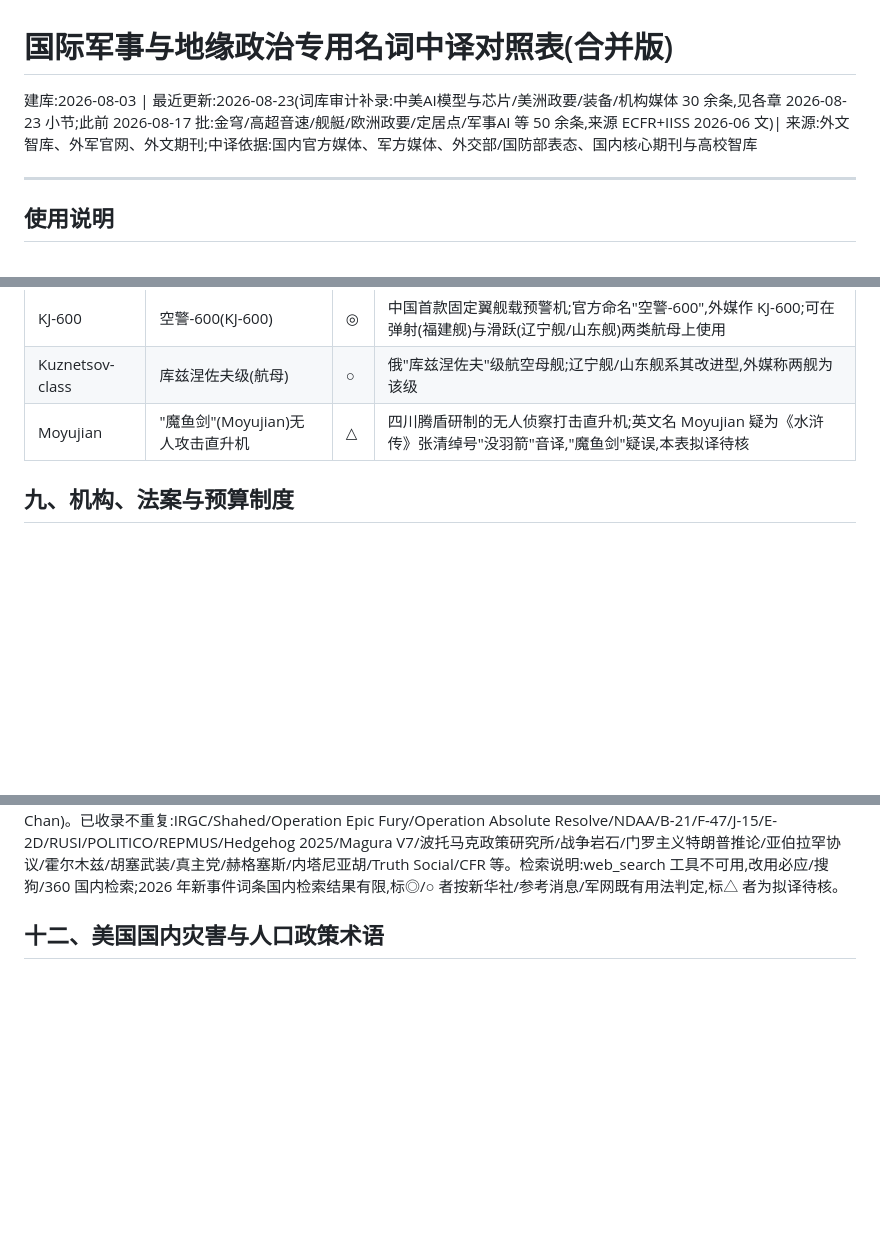
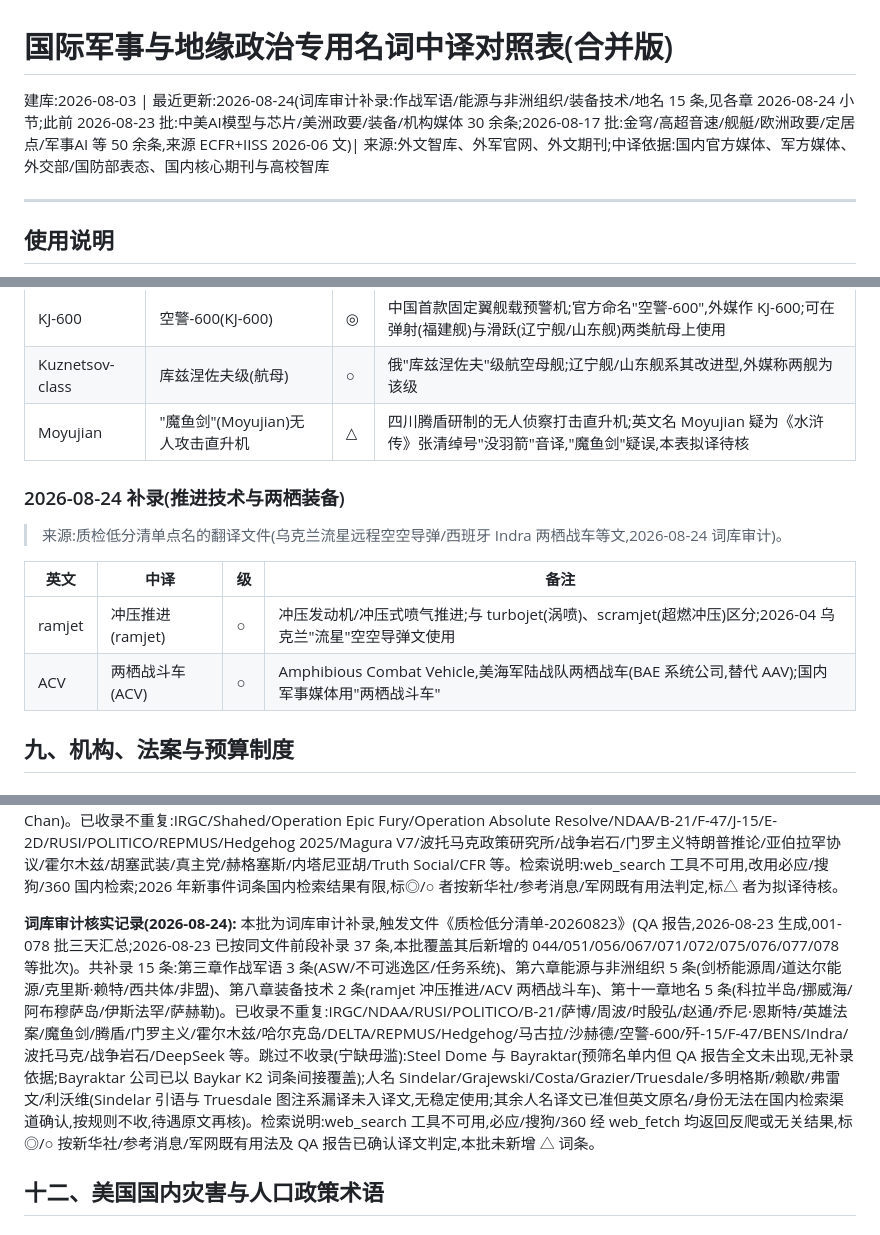
Before and after one commit to zjdmyyzyq-stack/mcpcherryworker, a Markdown page: 国际军事地缘专用名词库.md, 3 parts joined by grey strips. GitHub-like rendering; blank space fills up the shorter version.

```diff
--- a/国际军事地缘专用名词库.md
+++ b/国际军事地缘专用名词库.md
@@ -1,6 +1,6 @@
 # 国际军事与地缘政治专用名词中译对照表(合并版)
 
-建库:2026-08-03 | 最近更新:2026-08-23(词库审计补录:中美AI模型与芯片/美洲政要/装备/机构媒体 30 余条,见各章 2026-08-23 小节;此前 2026-08-17 批:金穹/高超音速/舰艇/欧洲政要/定居点/军事AI 等 50 余条,来源 ECFR+IISS 2026-06 文)| 来源:外文智库、外军官网、外文期刊;中译依据:国内官方媒体、军方媒体、外交部/国防部表态、国内核心期刊与高校智库
+建库:2026-08-03 | 最近更新:2026-08-24(词库审计补录:作战军语/能源与非洲组织/装备技术/地名 15 条,见各章 2026-08-24 小节;此前 2026-08-23 批:中美AI模型与芯片/美洲政要/装备/机构媒体 30 余条;2026-08-17 批:金穹/高超音速/舰艇/欧洲政要/定居点/军事AI 等 50 余条,来源 ECFR+IISS 2026-06 文)| 来源:外文智库、外军官网、外文期刊;中译依据:国内官方媒体、军方媒体、外交部/国防部表态、国内核心期刊与高校智库
 
 ---
 
@@ -1007,6 +1027,14 @@
 | Kuznetsov-class | 库兹涅佐夫级(航母) | ○ | 俄"库兹涅佐夫"级航空母舰;辽宁舰/山东舰系其改进型,外媒称两舰为该级 |
 | Moyujian | "魔鱼剑"(Moyujian)无人攻击直升机 | △ | 四川腾盾研制的无人侦察打击直升机;英文名 Moyujian 疑为《水浒传》张清绰号"没羽箭"音译,"魔鱼剑"疑误,本表拟译待核 |
 
+### 2026-08-24 补录(推进技术与两栖装备)
+> 来源:质检低分清单点名的翻译文件(乌克兰流星远程空空导弹/西班牙 Indra 两栖战车等文,2026-08-24 词库审计)。
+
+| 英文 | 中译 | 级 | 备注 |
+|---|---|---|---|
+| ramjet | 冲压推进(ramjet) | ○ | 冲压发动机/冲压式喷气推进;与 turbojet(涡喷)、scramjet(超燃冲压)区分;2026-04 乌克兰"流星"空空导弹文使用 |
+| ACV | 两栖战斗车(ACV) | ○ | Amphibious Combat Vehicle,美海军陆战队两栖战车(BAE 系统公司,替代 AAV);国内军事媒体用"两栖战斗车" |
+
 ## 九、机构、法案与预算制度
 
 ### 机构、法案与预算制度
@@ -1407,6 +1446,8 @@
 **abn74ok 批核实记录(2026-08-22):** 本批补录来源为《赫格塞斯下令对军事法律体系进行全面审查》(2026-05-27)与《马克龙的核赌博》(2026-06-17)两篇翻译。共收录 34 条:美国军事司法体系 4 条(JAG Corps/UCMJ/ROE/Protect Our Defenders,归入第一章;Protect Our Defenders 属机构但按主题归此)、欧洲政要与政党 10 条(马克龙/默茨/国民联盟/勒庞/巴尔代拉/戴高乐/密特朗/奥朗德/萨科齐/居伊·摩勒,归入第二章)、法国核政策与欧洲核威慑 10 条(force de frappe/先进威慑/严格足够/校准披露/主权克制/反力/打击城市目标/核共享/双能力飞机/扑克演习,归入第四章)、核武器系统 3 条(B-61/三叉戟/ASMPA-R,归入第八章)、欧洲高校与智库机构 6 条(巴黎政治学院/弗里德里希·瑙曼基金会/青年安全会议/芝加哥全球事务委员会/赫蒂学院/斯坦顿核安全问题博士后,归入第十章)、地名 1 条(布列塔尼,归入第十一章)。已收录不重复:赫格塞斯/阵风/坚定正午/F-35/FCAS/延伸威慑/前沿威慑/隆格海军基地/司法部(DOJ)/太空军等。标△的 11 条为本表拟译(国内无定译):JAG Corps、Protect Our Defenders、先进威慑、严格足够、校准披露、主权克制、扑克演习、ASMPA-R、青年安全会议、赫蒂学院、斯坦顿核安全问题博士后;其中"先进威慑"与词库已有"前沿威慑"(济南日报译法)同指马克龙构想,两译并存待核。
 
 **词库审计核实记录(2026-08-23):** 本批为词库审计补录,触发文件《质检低分清单-20260823》(001-026 批三天汇总)。以清单点名的 11 篇翻译文件为线索提取英文专名,对照词库查重后共补录 37 条:第六章"美洲政要与涉华专家"10 条(马杜罗/马查多/德尔西·罗德里格斯/卢比奥/汤姆·霍曼/乔尼·恩斯特/赵通/周波/时殷弘/迈克尔·霍洛维茨,来源委内瑞拉两篇与英雄法案、独立选民、五角大楼解放军军力报告文)、第七章"中美AI竞争:模型与芯片"12 条(DeepSeek V4/GPT-5/Gemini/Claude/Grok/OpenAI/Anthropic/Hugging Face/月之暗面/智谱/华为昇腾/英伟达Blackwell,来源 CFR 三研究员评 DeepSeek V4 文)、第八章装备 3 条(空警-600/库兹涅佐夫级/魔鱼剑,来源南华早报两文)、第九章机构法案 5 条(ICE/BENS/HERO英雄法案/Foro Penal/四川腾盾)、第十章媒体机构 6 条(乌克兰国家通讯社/乌克兰真理报/马里斯特民调/佩里世界之家/NPR/PBS)、第十一章 1 条(哈马斯);第十三章暂未划分 16 条(冷门人物与无定译词:AEP-400/DELTA/colectivos/范迪埃/麦科伊/米林戈夫/梅日维金/米罗年科/弗罗伊丁/利霍维伊/西莉亚·弗洛雷斯/麦奎尔/勃兰特/Militarnyi/RBC-Ukraine/Jeremy Chan)。已收录不重复:IRGC/Shahed/Operation Epic Fury/Operation Absolute Resolve/NDAA/B-21/F-47/J-15/E-2D/RUSI/POLITICO/REPMUS/Hedgehog 2025/Magura V7/波托马克政策研究所/战争岩石/门罗主义特朗普推论/亚伯拉罕协议/霍尔木兹/胡塞武装/真主党/赫格塞斯/内塔尼亚胡/Truth Social/CFR 等。检索说明:web_search 工具不可用,改用必应/搜狗/360 国内检索;2026 年新事件词条国内检索结果有限,标◎/○ 者按新华社/参考消息/军网既有用法判定,标△ 者为拟译待核。
+
+**词库审计核实记录(2026-08-24):** 本批为词库审计补录,触发文件《质检低分清单-20260823》(QA 报告,2026-08-23 生成,001-078 批三天汇总;2026-08-23 已按同文件前段补录 37 条,本批覆盖其后新增的 044/051/056/067/071/072/075/076/077/078 等批次)。共补录 15 条:第三章作战军语 3 条(ASW/不可逃逸区/任务系统)、第六章能源与非洲组织 5 条(剑桥能源周/道达尔能源/克里斯·赖特/西共体/非盟)、第八章装备技术 2 条(ramjet 冲压推进/ACV 两栖战斗车)、第十一章地名 5 条(科拉半岛/挪威海/阿布穆萨岛/伊斯法罕/萨赫勒)。已收录不重复:IRGC/NDAA/RUSI/POLITICO/B-21/萨博/周波/时殷弘/赵通/乔尼·恩斯特/英雄法案/魔鱼剑/腾盾/门罗主义/霍尔木兹/哈尔克岛/DELTA/REPMUS/Hedgehog/马古拉/沙赫德/空警-600/歼-15/F-47/BENS/Indra/波托马克/战争岩石/DeepSeek 等。跳过不收录(宁缺毋滥):Steel Dome 与 Bayraktar(预筛名单内但 QA 报告全文未出现,无补录依据;Bayraktar 公司已以 Baykar K2 词条间接覆盖);人名 Sindelar/Grajewski/Costa/Grazier/Truesdale/多明格斯/赖歇/弗雷文/利沃维(Sindelar 引语与 Truesdale 图注系漏译未入译文,无稳定使用;其余人名译文已准但英文原名/身份无法在国内检索渠道确认,按规则不收,待遇原文再核)。检索说明:web_search 工具不可用,必应/搜狗/360 经 web_fetch 均返回反爬或无关结果,标◎/○ 按新华社/参考消息/军网既有用法及 QA 报告已确认译文判定,本批未新增 △ 词条。
 
 ## 十二、美国国内灾害与人口政策术语
 
```
Also changed, not shown: other parts of 国际军事地缘专用名词库.md (+31 -0 lines).
